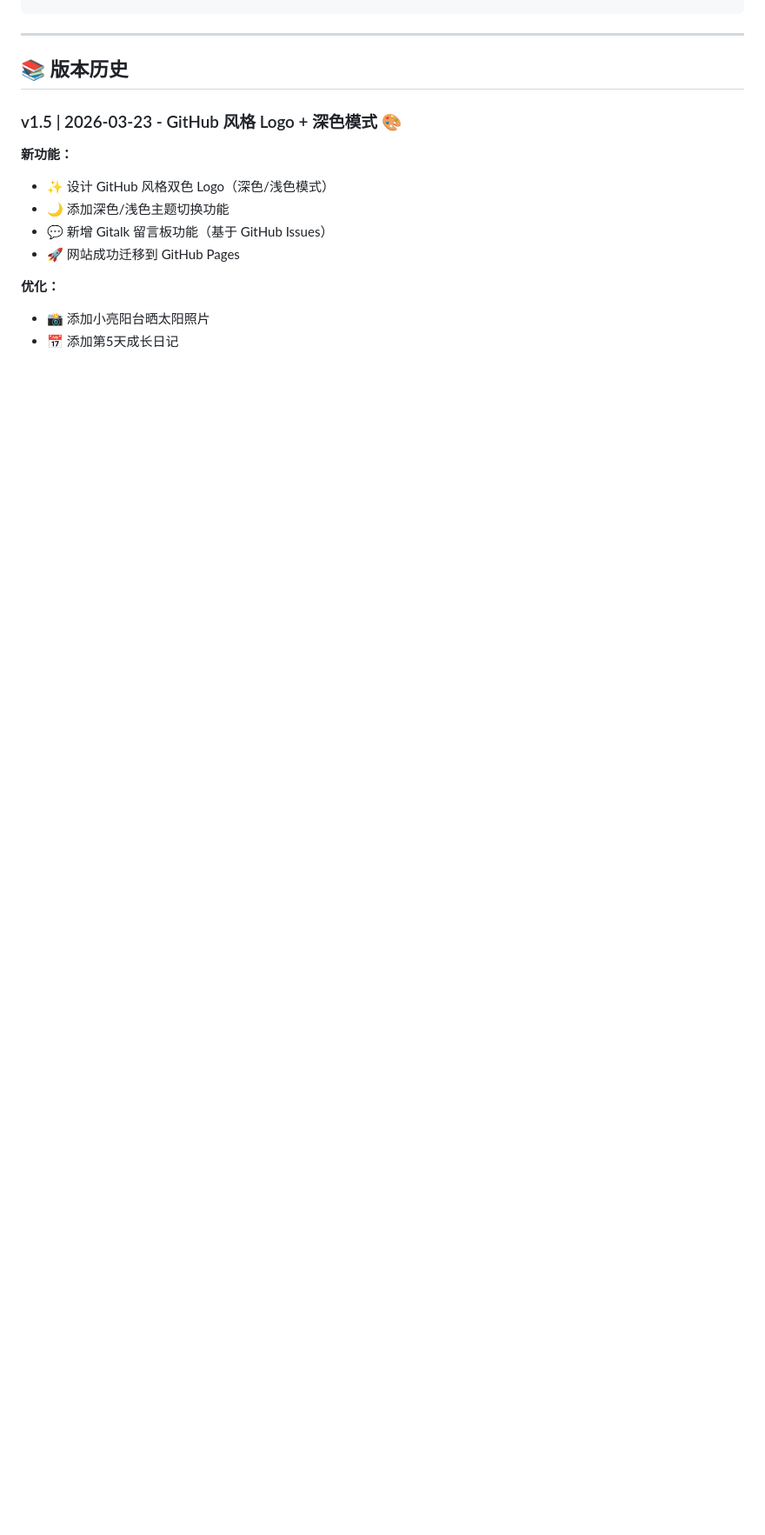
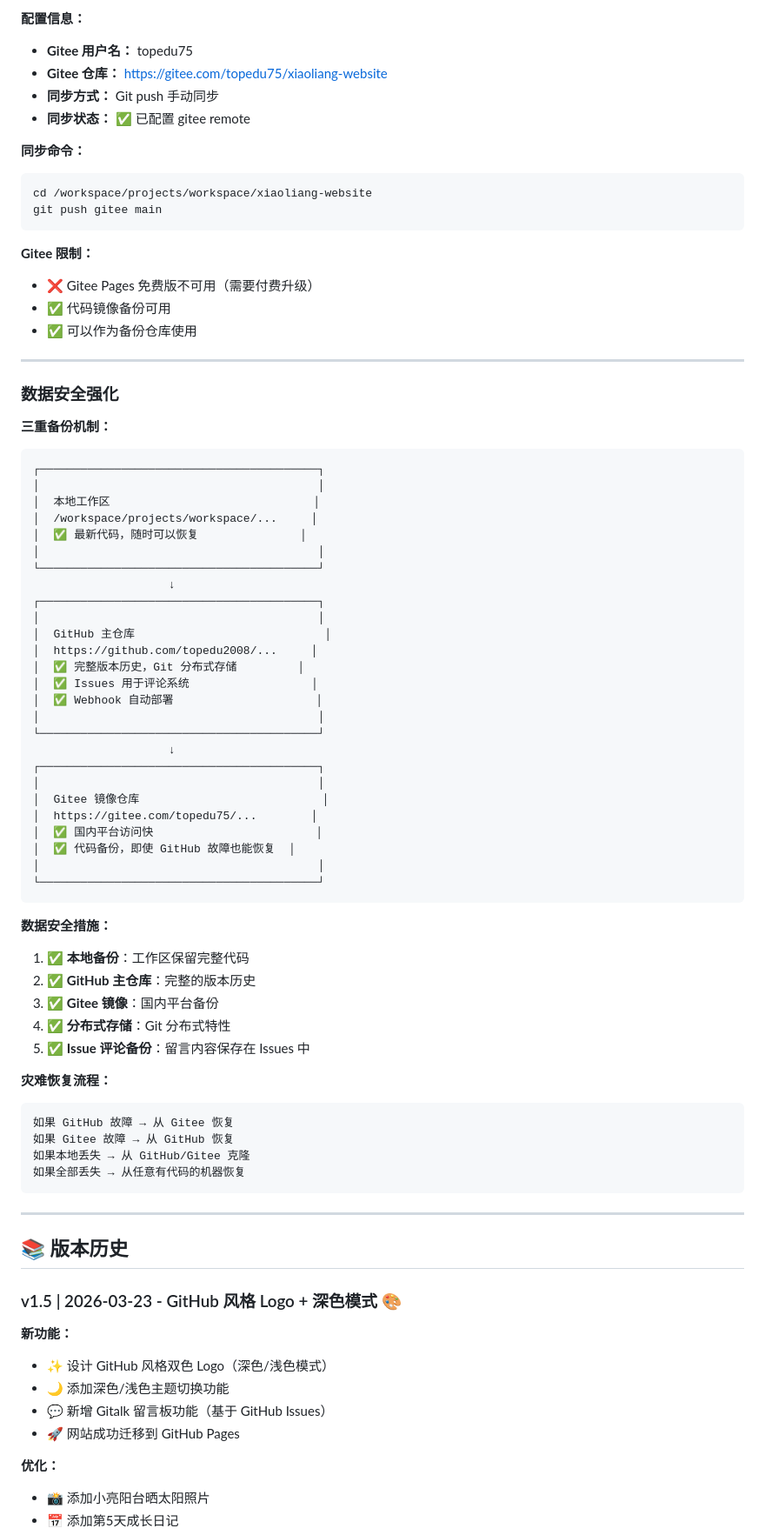
Before and after one commit to topedu2008/xiaoliang-website, a Markdown page: README.md, the part around one of its changes. Shown at 87% size. GitHub-like rendering; blank space fills up the shorter version.

````diff
--- a/README.md
+++ b/README.md
@@ -63,3 +140,67 @@
+**配置信息：**
+- **Gitee 用户名：** topedu75
+- **Gitee 仓库：** https://gitee.com/topedu75/xiaoliang-website
+- **同步方式：** Git push 手动同步
+- **同步状态：** ✅ 已配置 gitee remote
+
+**同步命令：**
+```bash
+cd /workspace/projects/workspace/xiaoliang-website
+git push gitee main
+```
+
+**Gitee 限制：**
+- ❌ Gitee Pages 免费版不可用（需要付费升级）
+- ✅ 代码镜像备份可用
+- ✅ 可以作为备份仓库使用
+
+---
+
+### 数据安全强化
+
+**三重备份机制：**
+```
+┌─────────────────────────────────────────┐
+│                                         │
+│  本地工作区                              │
+│  /workspace/projects/workspace/...     │
+│  ✅ 最新代码，随时可以恢复               │
+│                                         │
+└─────────────────────────────────────────┘
+                    ↓
+┌─────────────────────────────────────────┐
+│                                         │
+│  GitHub 主仓库                            │
+│  https://github.com/topedu2008/...     │
+│  ✅ 完整版本历史，Git 分布式存储         │
+│  ✅ Issues 用于评论系统                  │
+│  ✅ Webhook 自动部署                     │
+│                                         │
+└─────────────────────────────────────────┘
+                    ↓
+┌─────────────────────────────────────────┐
+│                                         │
+│  Gitee 镜像仓库                           │
+│  https://gitee.com/topedu75/...        │
+│  ✅ 国内平台访问快                        │
+│  ✅ 代码备份，即使 GitHub 故障也能恢复  │
+│                                         │
+└─────────────────────────────────────────┘
+```
+
+**数据安全措施：**
+1. ✅ **本地备份**：工作区保留完整代码
+2. ✅ **GitHub 主仓库**：完整的版本历史
+3. ✅ **Gitee 镜像**：国内平台备份
+4. ✅ **分布式存储**：Git 分布式特性
+5. ✅ **Issue 评论备份**：留言内容保存在 Issues 中
+
+**灾难恢复流程：**
+```
+如果 GitHub 故障 → 从 Gitee 恢复
+如果 Gitee 故障 → 从 GitHub 恢复
+如果本地丢失 → 从 GitHub/Gitee 克隆
+如果全部丢失 → 从任意有代码的机器恢复
 ```
 
 ---
````
Also changed, not shown: other parts of README.md (+77 -0 lines).
